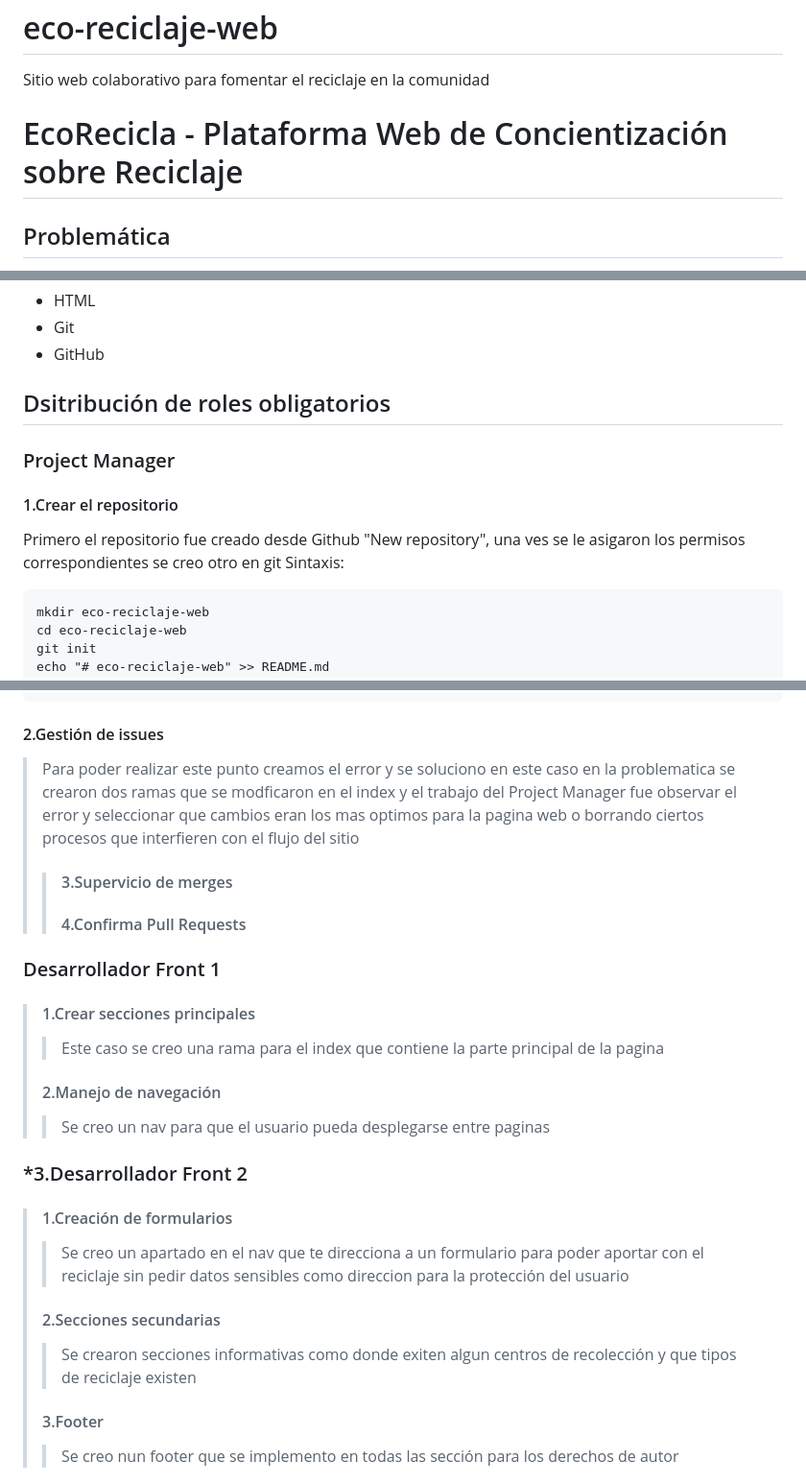
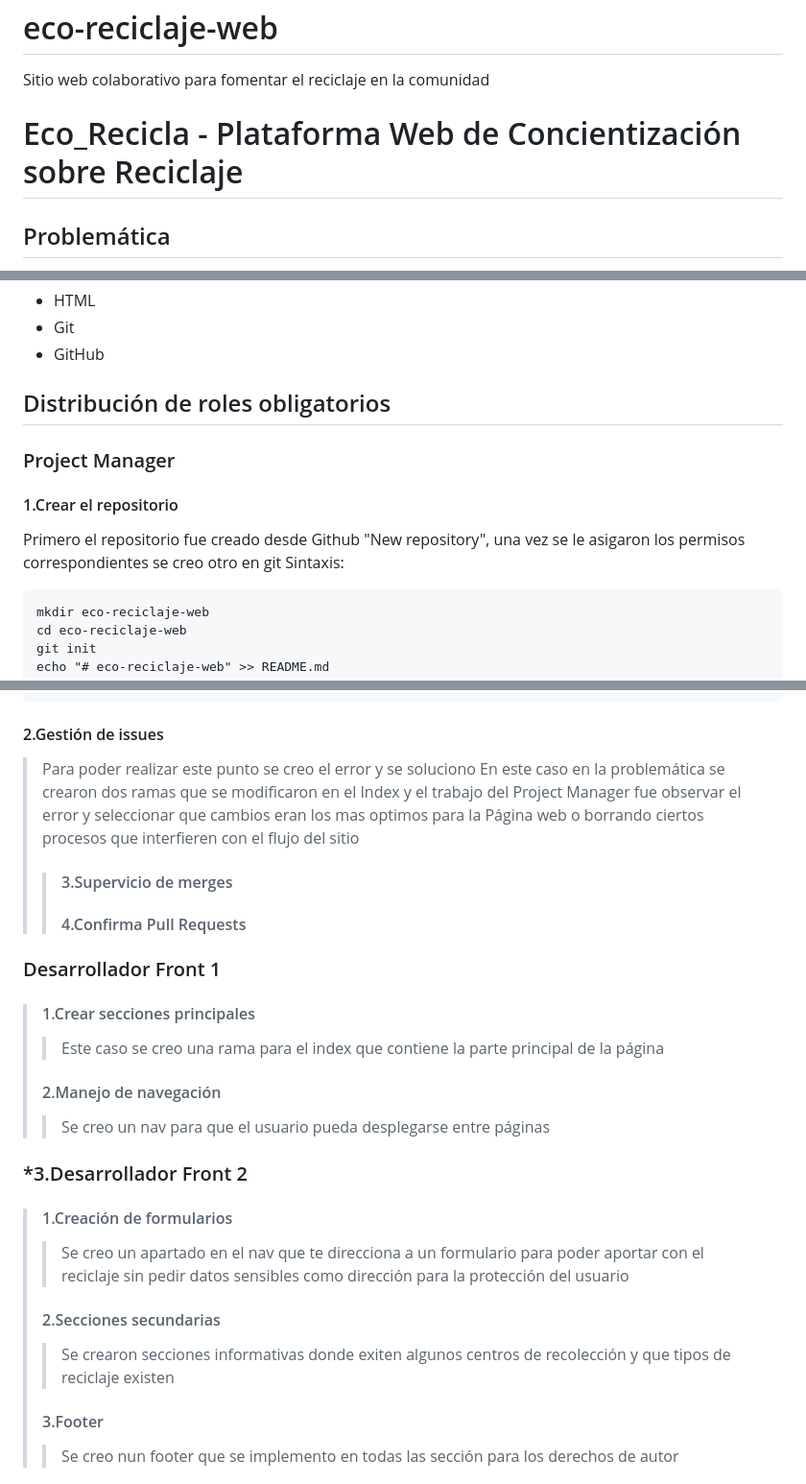
Before and after one commit to Lechugatibia/eco-reciclaje-web, a Markdown page: README.md, 3 parts joined by grey strips. Shown at 96% size. Drawn GitHub-style.

````diff
--- a/README.md
+++ b/README.md
@@ -1,7 +1,7 @@
 # eco-reciclaje-web
 Sitio web colaborativo para fomentar el reciclaje en la comunidad
 
-# EcoRecicla - Plataforma Web de Concientización sobre Reciclaje
+# Eco_Recicla - Plataforma Web de Concientización sobre Reciclaje
 
 ## Problemática
 
@@ -25,12 +25,12 @@ Desarrollar un sitio web informativo que promueva el reciclaje, eduque a los usu
 - Git
 - GitHub
 
-## Dsitribución de roles obligatorios
+## Distribución de roles obligatorios
 
 
 ### Project Manager
 #### 1.Crear el repositorio
-Primero el repositorio fue creado desde Github "New repository", una ves se le asigaron los permisos correspondientes se creo otro en  git
+Primero el repositorio fue creado desde Github "New repository", una vez se le asigaron los permisos correspondientes se creo otro en  git
 Sintaxis:
 ```
 mkdir eco-reciclaje-web
@@ -49,21 +49,21 @@ git push -u origin main
 ```
 
 #### 2.Gestión de issues
-> Para poder realizar este punto creamos el error y se soluciono
-en este caso en la problematica se crearon dos ramas que se modficaron en el index y el trabajo del Project Manager fue observar el error y seleccionar que cambios eran los mas optimos para la pagina web o borrando ciertos procesos que interfieren con el flujo del sitio
+> Para poder realizar este punto se creo el error y se soluciono
+En este caso en la problemática se crearon dos ramas que se modificaron en el Index y el trabajo del Project Manager fue observar el error y seleccionar que cambios eran los mas optimos para la Página web o borrando ciertos procesos que interfieren con el flujo del sitio
 >> #### 3.Supervicio de merges
 >> #### 4.Confirma Pull Requests
 ### Desarrollador Front 1
 > #### 1.Crear secciones principales
->> Este caso se creo una rama para el index que contiene la parte principal de la pagina
+>> Este caso se creo una rama para el index que contiene la parte principal de la página
 > #### 2.Manejo de navegación
->> Se creo un nav para que el usuario pueda desplegarse entre paginas
+>> Se creo un nav para que el usuario pueda desplegarse entre páginas
 
 ### *3.Desarrollador Front 2
 > #### 1.Creación de formularios
->> Se creo un apartado en el nav que te direcciona a un formulario para poder aportar con el reciclaje sin pedir datos sensibles como direccion para la protección del usuario
+>> Se creo un apartado en el nav que te direcciona a un formulario para poder aportar con el reciclaje sin pedir datos sensibles como dirección para la protección del usuario
 > #### 2.Secciones secundarias
->> Se crearon secciones informativas como donde exiten algun centros de recolección y que tipos de reciclaje existen
+>> Se crearon secciones informativas donde exiten algunos centros de recolección y que tipos de reciclaje existen
 > #### 3.Footer
 >> Se creo nun footer que se implemento en todas las sección para los derechos de autor
 
````
